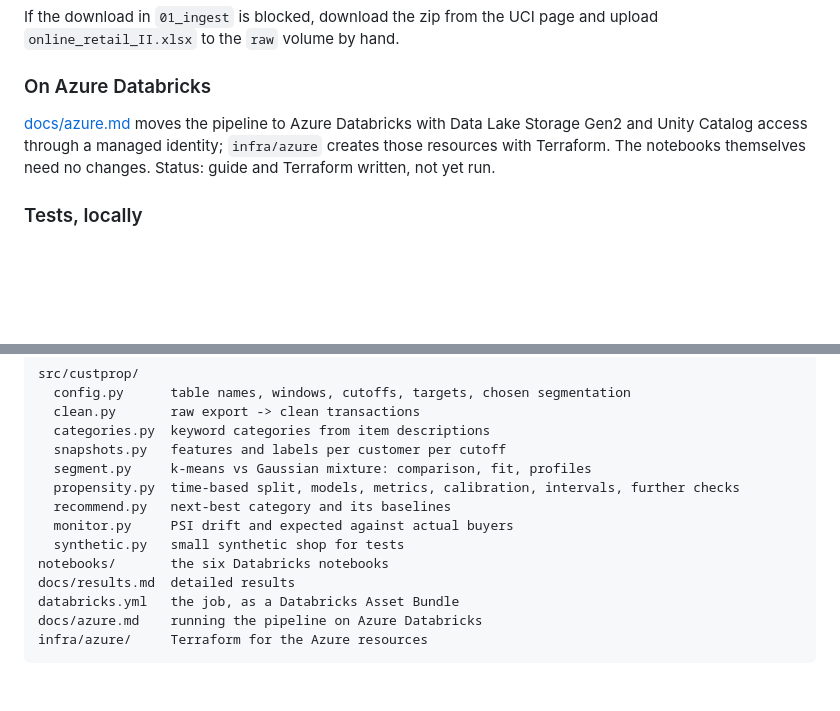
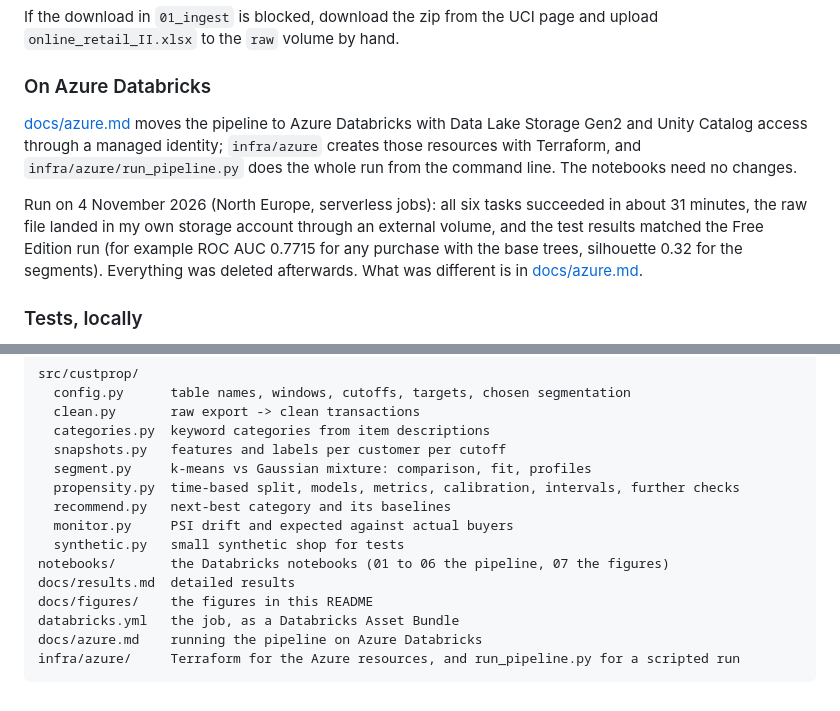
Before and after one commit to Shreya-Sebastian/online-retail-purchase-prediction, a Markdown page: README.md, 2 parts joined by grey strips. Rendered like a GitHub page; blank space fills up the shorter version.

````diff
--- a/README.md
+++ b/README.md
@@ -175,8 +192,14 @@ If the download in `01_ingest` is blocked, download the zip from the UCI page an
 ### On Azure Databricks
 
 [docs/azure.md](docs/azure.md) moves the pipeline to Azure Databricks with Data Lake Storage Gen2 and Unity
-Catalog access through a managed identity; `infra/azure` creates those resources with Terraform. The notebooks
-themselves need no changes. Status: guide and Terraform written, not yet run.
+Catalog access through a managed identity; `infra/azure` creates those resources with Terraform, and
+`infra/azure/run_pipeline.py` does the whole run from the command line. The notebooks need no changes.
+
+Run on 4 November 2026 (North Europe, serverless jobs): all six tasks succeeded in about 31 minutes,
+the raw file landed in my own storage account through an external volume, and the test results matched
+the Free Edition run (for example ROC AUC 0.7715 for any purchase with the base trees, silhouette 0.32
+for the segments). Everything was deleted afterwards. What was different is in
+[docs/azure.md](docs/azure.md#7-what-was-different-from-the-free-edition).
 
 ### Tests, locally
 
@@ -203,9 +226,10 @@ src/custprop/
   recommend.py   next-best category and its baselines
   monitor.py     PSI drift and expected against actual buyers
   synthetic.py   small synthetic shop for tests
-notebooks/       the six Databricks notebooks
+notebooks/       the Databricks notebooks (01 to 06 the pipeline, 07 the figures)
 docs/results.md  detailed results
+docs/figures/    the figures in this README
 databricks.yml   the job, as a Databricks Asset Bundle
 docs/azure.md    running the pipeline on Azure Databricks
-infra/azure/     Terraform for the Azure resources
+infra/azure/     Terraform for the Azure resources, and run_pipeline.py for a scripted run
 ```
````
Also changed, not shown: other parts of README.md (+18 -1 lines), docs/azure.md (+36 -9 lines), docs/results.md (+8 -0 lines), docs/figures/lead_certainty.png (added), docs/figures/rolling_auc.png (added), docs/figures/segment_profiles.png (added), docs/figures/segments_map.png (added), 5 other files.
